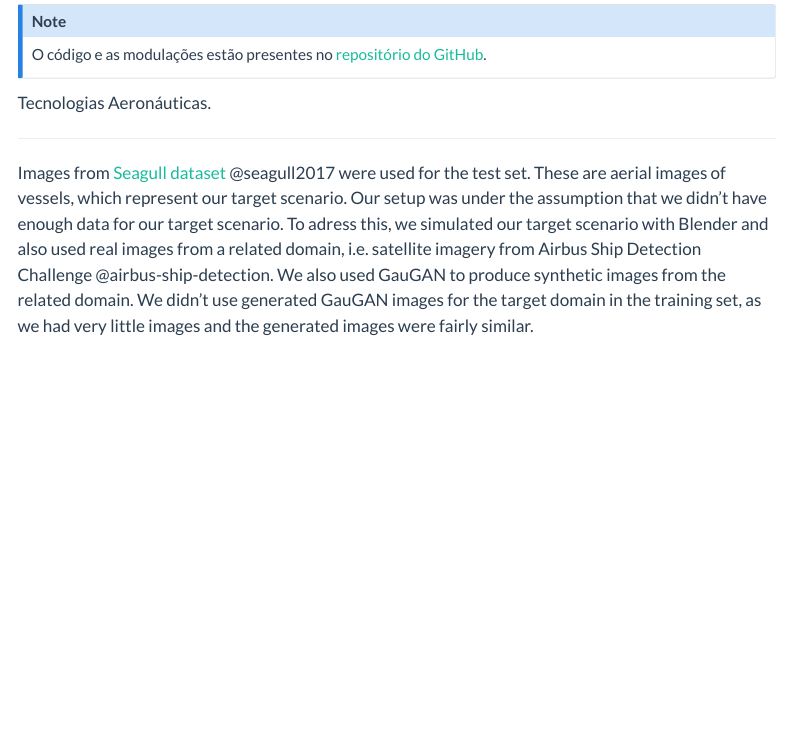
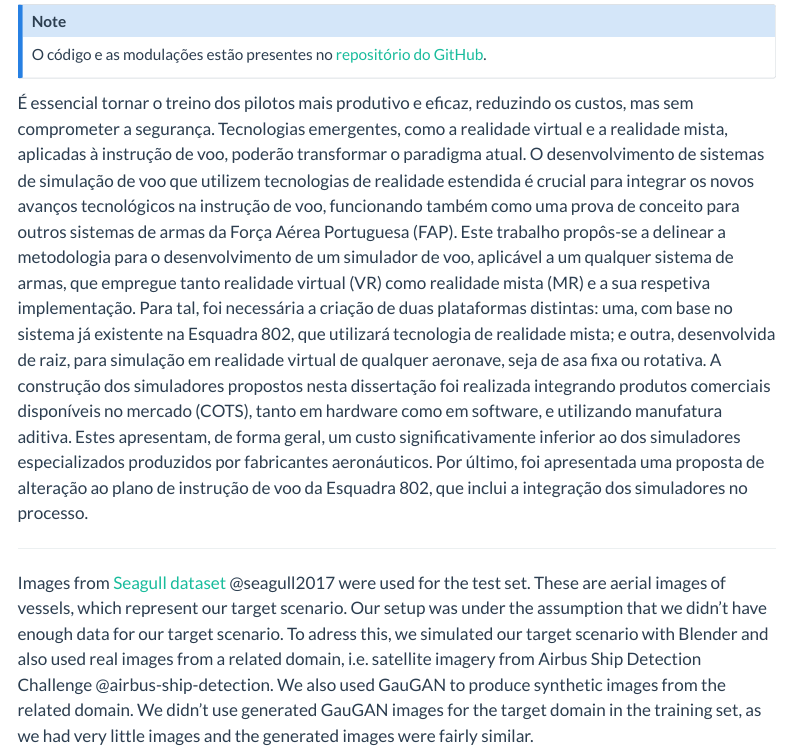
Before and after one commit to 2000-felix/Sim_MR, a Quarto document (website/index.qmd): the page in a window 1100 px wide, from 240 px down. Rendered offline with R 4.5, knitr and Pandoc in place of Quarto, with nearby package versions; a font, style sheet, LaTeX package, included part or bibliography that could not be used is replaced or left out; menus at the side of the page are left out.

Commit message:
Update index.qmd

```diff
--- a/website/index.qmd
+++ b/website/index.qmd
@@ -27,7 +27,11 @@ format:
 O código e as modulações estão presentes no [repositório do GitHub](https://github.com/2000-felix/Sim_MR).
 :::
 
-Tecnologias Aeronáuticas.
+É essencial tornar o treino dos pilotos mais produtivo e eficaz, reduzindo os custos, mas sem comprometer a segurança. Tecnologias emergentes, como a realidade virtual e a realidade mista, aplicadas à instrução de voo, poderão transformar o paradigma atual.
+O desenvolvimento de sistemas de simulação de voo que utilizem tecnologias de realidade estendida é crucial para integrar os novos avanços tecnológicos na instrução de voo, funcionando também como uma prova de conceito para outros sistemas de armas da Força Aérea Portuguesa (FAP). Este trabalho propôs-se a delinear a metodologia para o desenvolvimento de um simulador de voo, aplicável a um qualquer sistema de armas, que empregue tanto realidade virtual (VR) como realidade mista (MR) e a sua respetiva implementação. Para tal, foi necessária a criação de duas plataformas distintas: uma, com base no sistema já existente na Esquadra 802, que utilizará tecnologia de realidade mista; e outra, desenvolvida de raiz, para simulação em realidade virtual de qualquer aeronave, seja de asa fixa ou rotativa.
+A construção dos simuladores propostos nesta dissertação foi realizada integrando produtos comerciais disponíveis no mercado (COTS), tanto em hardware como em software, e utilizando manufatura aditiva. Estes apresentam, de forma geral, um custo significativamente inferior ao dos simuladores especializados produzidos por fabricantes aeronáuticos.
+Por último, foi apresentada uma proposta de alteração ao plano de instrução de voo da Esquadra 802, que inclui a integração dos simuladores no processo.
+
 
 
 ---
```
